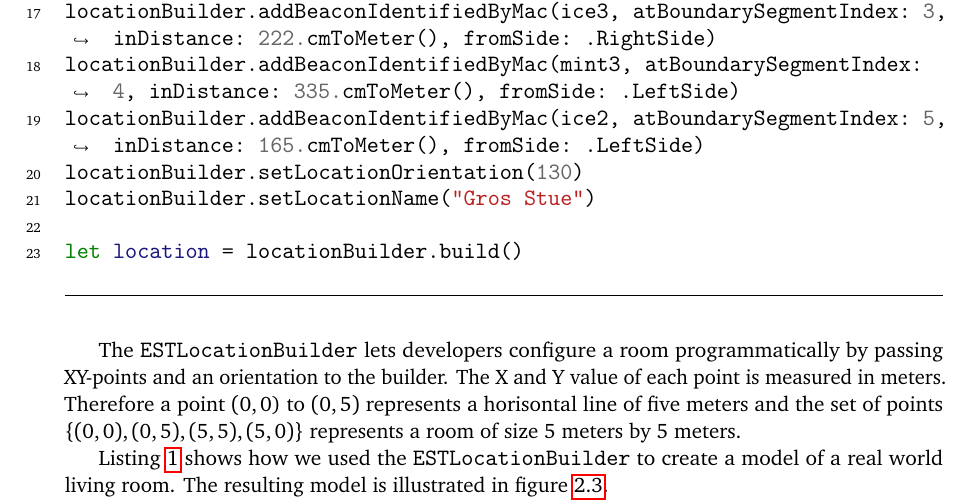
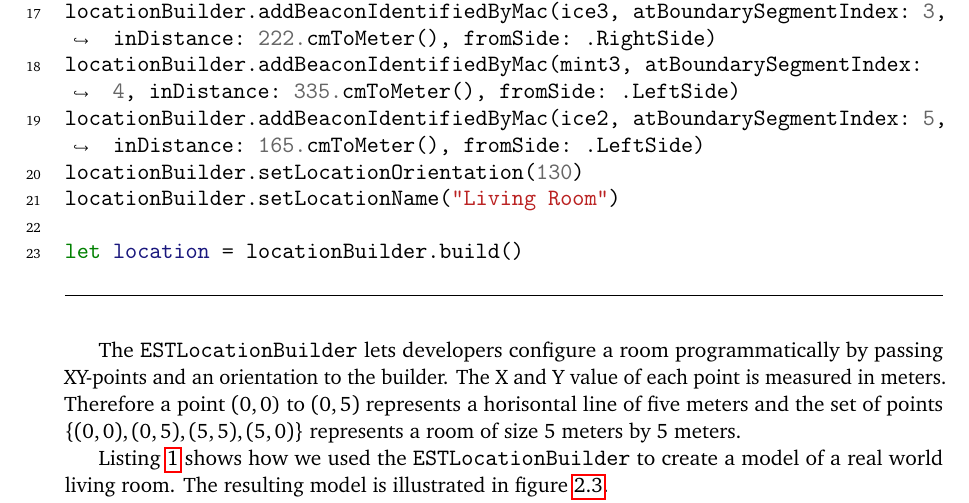
Before and after one commit to simonbs/forspeciale, a LaTeX thesis (master.tex, which reads content/design/indoor-location-estimote.tex): part of page 24 of 36, cut so that both start at the same text. Compiled offline with pdfLaTeX.

Commit message:
Uses generic living room

```diff
--- a/content/design/indoor-location-estimote.tex
+++ b/content/design/indoor-location-estimote.tex
@@ -42,7 +42,7 @@ The \texttt{ESTLocationBuilder} lets developers configure a room programmaticall
         locationBuilder.addBeaconIdentifiedByMac(mint3, atBoundarySegmentIndex: 4, inDistance: 335.cmToMeter(), fromSide: .LeftSide)
         locationBuilder.addBeaconIdentifiedByMac(ice2, atBoundarySegmentIndex: 5, inDistance: 165.cmToMeter(), fromSide: .LeftSide)
         locationBuilder.setLocationOrientation(130)
-        locationBuilder.setLocationName("Gros Stue")
+        locationBuilder.setLocationName("Living Room")
 
         let location = locationBuilder.build()
 \end{swiftcode}
```
